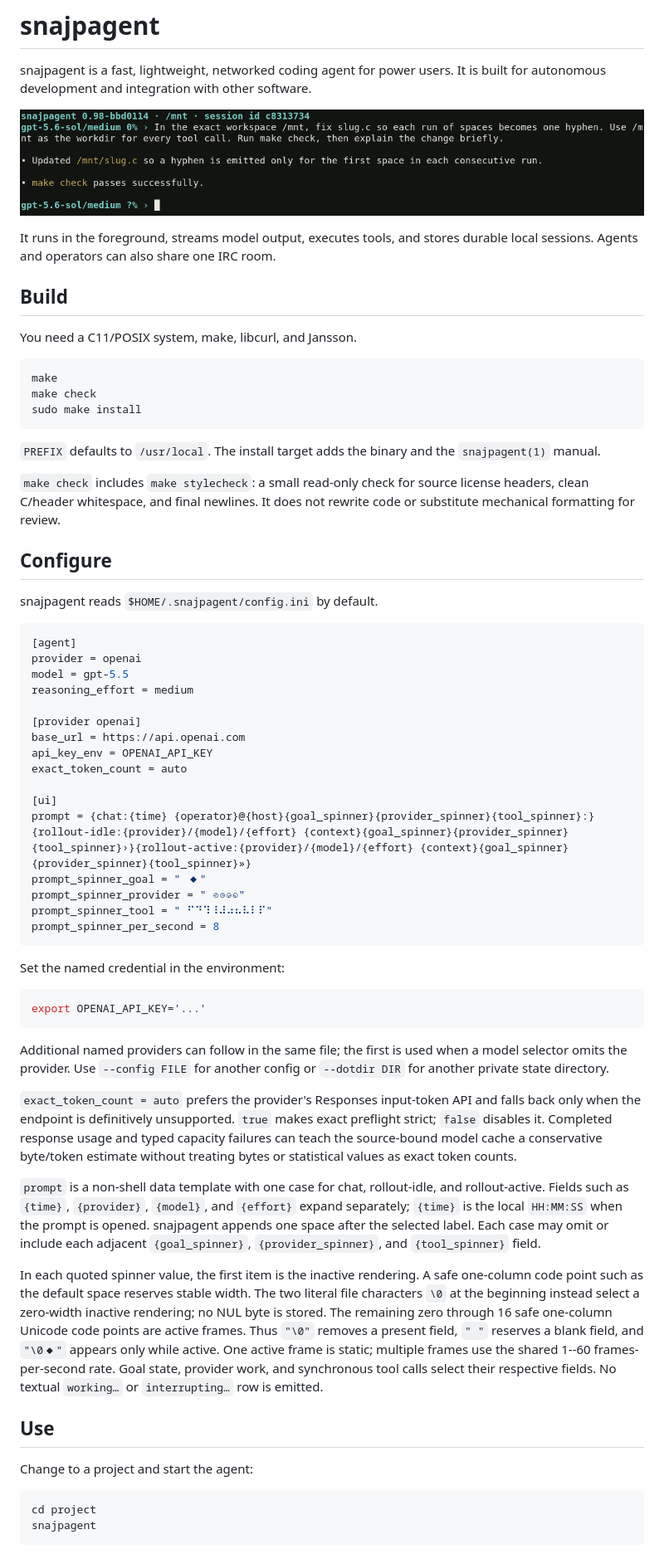
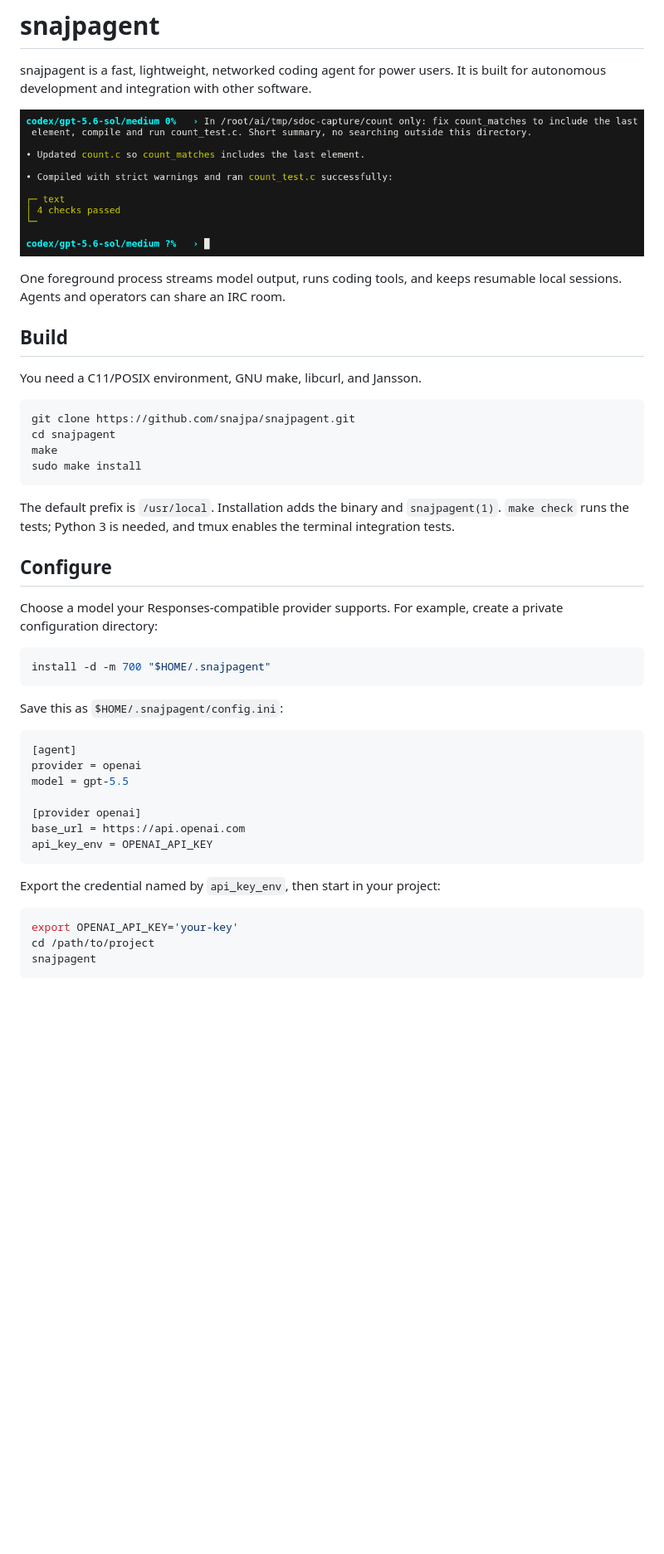
Before and after one commit to snajpa/snajpagent, a Markdown page: README.md, the part around the change printed below. Shown: that part at 83% size. Drawn GitHub-style; pictures changed too: www/screenshots/ordinary.png; blank space fills up the shorter version.

Commit message:
Refresh public docs and real-provider terminal screenshots

````diff
--- a/README.md
+++ b/README.md
@@ -9,88 +9,48 @@ It is built for autonomous development and integration with other software.
 
-It runs in the foreground, streams model output, executes tools, and stores
-durable local sessions. Agents and operators can also share one IRC room.
+One foreground process streams model output, runs coding tools, and keeps
+resumable local sessions. Agents and operators can share an IRC room.
 
 ## Build
 
-You need a C11/POSIX system, make, libcurl, and Jansson.
+You need a C11/POSIX environment, GNU make, libcurl, and Jansson.
 
 ```sh
+git clone https://github.com/snajpa/snajpagent.git
+cd snajpagent
 make
-make check
 sudo make install
 ```
 
-`PREFIX` defaults to `/usr/local`. The install target adds the binary and the
-`snajpagent(1)` manual.
-
-`make check` includes `make stylecheck`: a small read-only check for source
-license headers, clean C/header whitespace, and final newlines. It does not
-rewrite code or substitute mechanical formatting for review.
+The default prefix is `/usr/local`. Installation adds the binary and
+`snajpagent(1)`. `make check` runs the tests; Python 3 is needed, and tmux
+enables the terminal integration tests.
 
 ## Configure
 
-snajpagent reads `$HOME/.snajpagent/config.ini` by default.
+Choose a model your Responses-compatible provider supports. For example,
+create a private configuration directory:
+
+```sh
+install -d -m 700 "$HOME/.snajpagent"
+```
+
+Save this as `$HOME/.snajpagent/config.ini`:
 
 ```ini
 [agent]
 provider = openai
 model = gpt-5.5
-reasoning_effort = medium
 
 [provider openai]
 base_url = https://api.openai.com
 api_key_env = OPENAI_API_KEY
-exact_token_count = auto
-
-[ui]
-prompt = {chat:{time} {operator}@{host}{goal_spinner}{provider_spinner}{tool_spinner}:}{rollout-idle:{provider}/{model}/{effort} {context}{goal_spinner}{provider_spinner}{tool_spinner}›}{rollout-active:{provider}/{model}/{effort} {context}{goal_spinner}{provider_spinner}{tool_spinner}»}
-prompt_spinner_goal = " ◆"
-prompt_spinner_provider = " ◴◷◶◵"
-prompt_spinner_tool = " ⠋⠙⠹⠸⠼⠴⠦⠧⠇⠏"
-prompt_spinner_per_second = 8
 ```
 
-Set the named credential in the environment:
+Export the credential named by `api_key_env`, then start in your project:
 
 ```sh
-export OPENAI_API_KEY='...'
-```
-
-Additional named providers can follow in the same file; the first is used when
-a model selector omits the provider. Use `--config FILE` for another config or
-`--dotdir DIR` for another private state directory.
-
-`exact_token_count = auto` prefers the provider's Responses input-token API and
-falls back only when the endpoint is definitively unsupported. `true` makes
-exact preflight strict; `false` disables it. Completed response usage and typed
-capacity failures can teach the source-bound model cache a conservative
-byte/token estimate without treating bytes or statistical values as exact token
-counts.
-
-`prompt` is a non-shell data template with one case for chat, rollout-idle,
-and rollout-active. Fields such as `{time}`, `{provider}`, `{model}`, and
-`{effort}` expand separately; `{time}` is the local `HH:MM:SS` when the prompt
-is opened. snajpagent appends one space after the selected label.
-Each case may omit or include each adjacent `{goal_spinner}`,
-`{provider_spinner}`, and `{tool_spinner}` field.
-
-In each quoted spinner value, the first item is the inactive rendering. A safe
-one-column code point such as the default space reserves stable width. The two
-literal file characters `\0` at the beginning instead select a zero-width
-inactive rendering; no NUL byte is stored. The remaining zero through 16 safe
-one-column Unicode code points are active frames. Thus `"\0"` removes a
-present field, `" "` reserves a blank field, and `"\0◆"` appears only while
-active. One active frame is static; multiple frames use the shared 1--60
-frames-per-second rate. Goal state, provider work, and synchronous tool calls
-select their respective fields. No textual `working…` or `interrupting…` row
-is emitted.
-
-## Use
-
-Change to a project and start the agent:
-
-```sh
-cd project
+export OPENAI_API_KEY='your-key'
+cd /path/to/project
 snajpagent
 ```
 
````
Also changed, not shown: other parts of README.md (+63 -91 lines), CHANGELOG.md (+4 -0 lines), design/irc-chat.md (+5 -6 lines), www/screenshots/irc.png, 3 other files.
